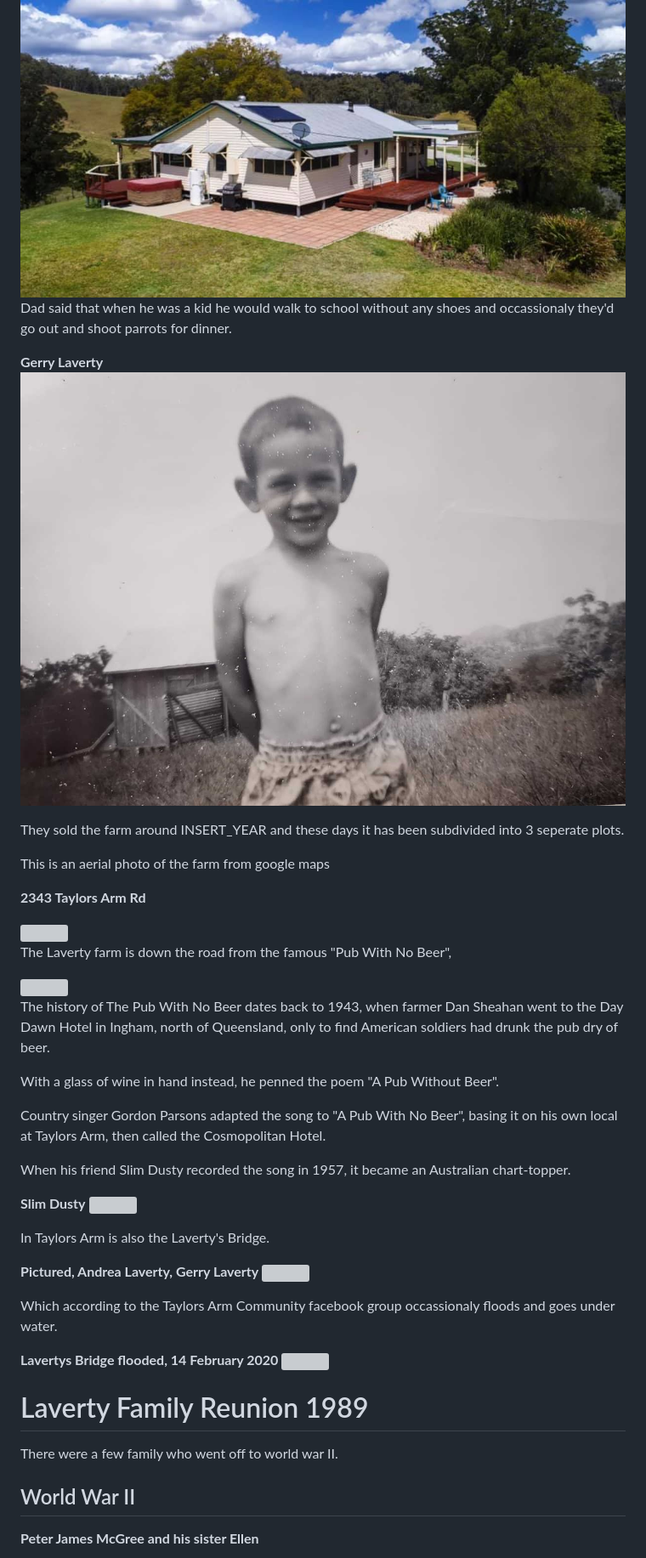
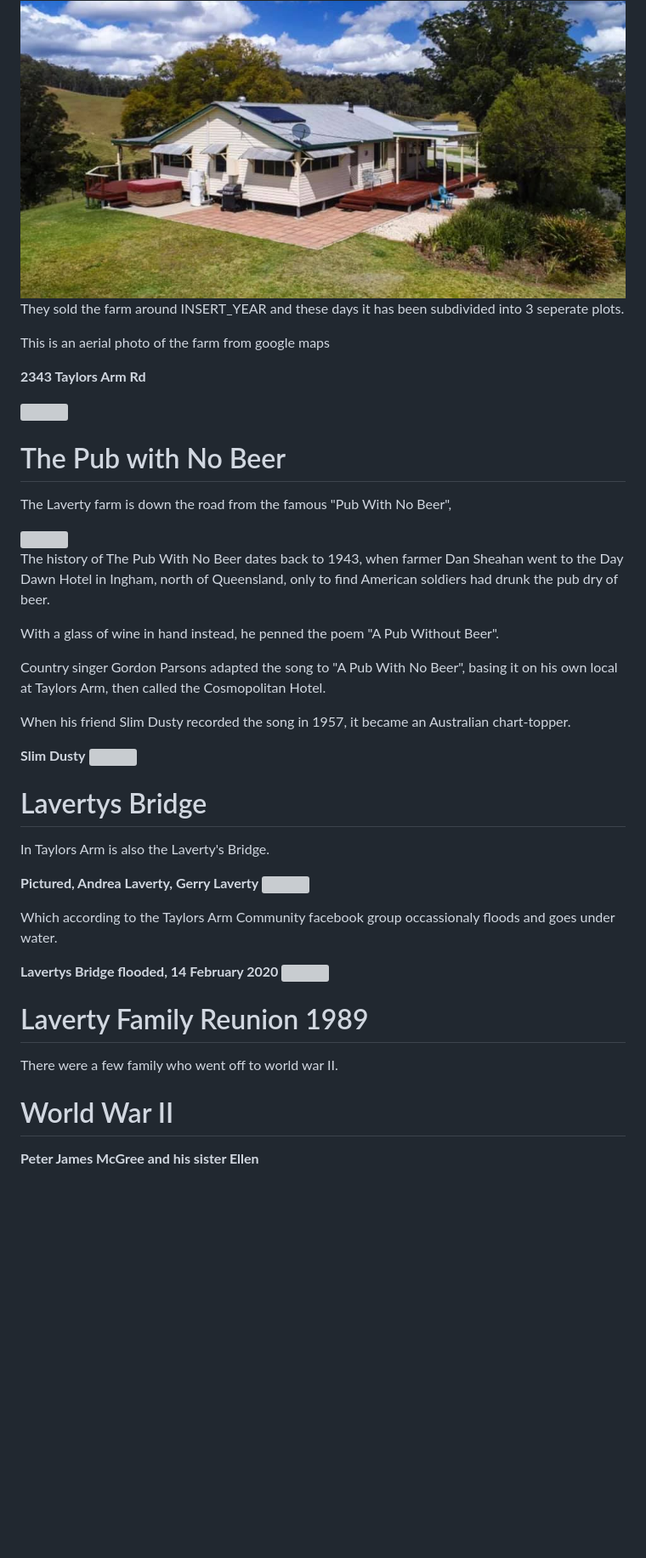
Before and after one commit to alexlaverty/laverty-mcgree-family-history, a Markdown page: index.md, the part around the change printed below. Shown: that part at 85% size. Drawn GitHub-style; blank space fills up the shorter version; grey boxes are pictures that could not be loaded.

```diff
--- a/index.md
+++ b/index.md
@@ -14,12 +44,6 @@ This is what the house on the farm looks like today
 
 <img src="photos/laverty_farm.jpg">
 
-Dad said that when he was a kid he would walk to school without any shoes and occassionaly they'd go out and shoot parrots for dinner.
-
-<b>Gerry Laverty</a>
-<img src="photos/gerry-laverty-boy.jpg">
-
-
 They sold the farm around INSERT_YEAR and these days it has been subdivided into 3 seperate plots.
 
 This is an aerial photo of the farm from google maps
@@ -27,6 +51,8 @@ This is an aerial photo of the farm from google maps
 <b>2343 Taylors Arm Rd</b>
 
 <img src="photos/laverty-farm-google-maps.png">
+
+# The Pub with No Beer
 
 The Laverty farm is down the road from the famous "Pub With No Beer",
 
@@ -42,6 +68,8 @@ When his friend Slim Dusty recorded the song in 1957, it became an Australian ch
 
 <b>Slim Dusty</b>
 <img src="photos/slim-dusty-pub-with-no-beer.jpg">
+
+# Lavertys Bridge
 
 In Taylors Arm is also the Laverty's Bridge.
 
@@ -59,7 +87,7 @@ Which according to the Taylors Arm Community facebook group occassionaly floods
 
 There were a few family who went off to world war II.
 
-## World War II
+# World War II
 
 <b>Peter James McGree and his sister Ellen</b>
 
```
Also changed, not shown: other parts of index.md (+36 -7 lines), photos/Family of Michael Laverty who married Sara McCormick.jpg (added).
